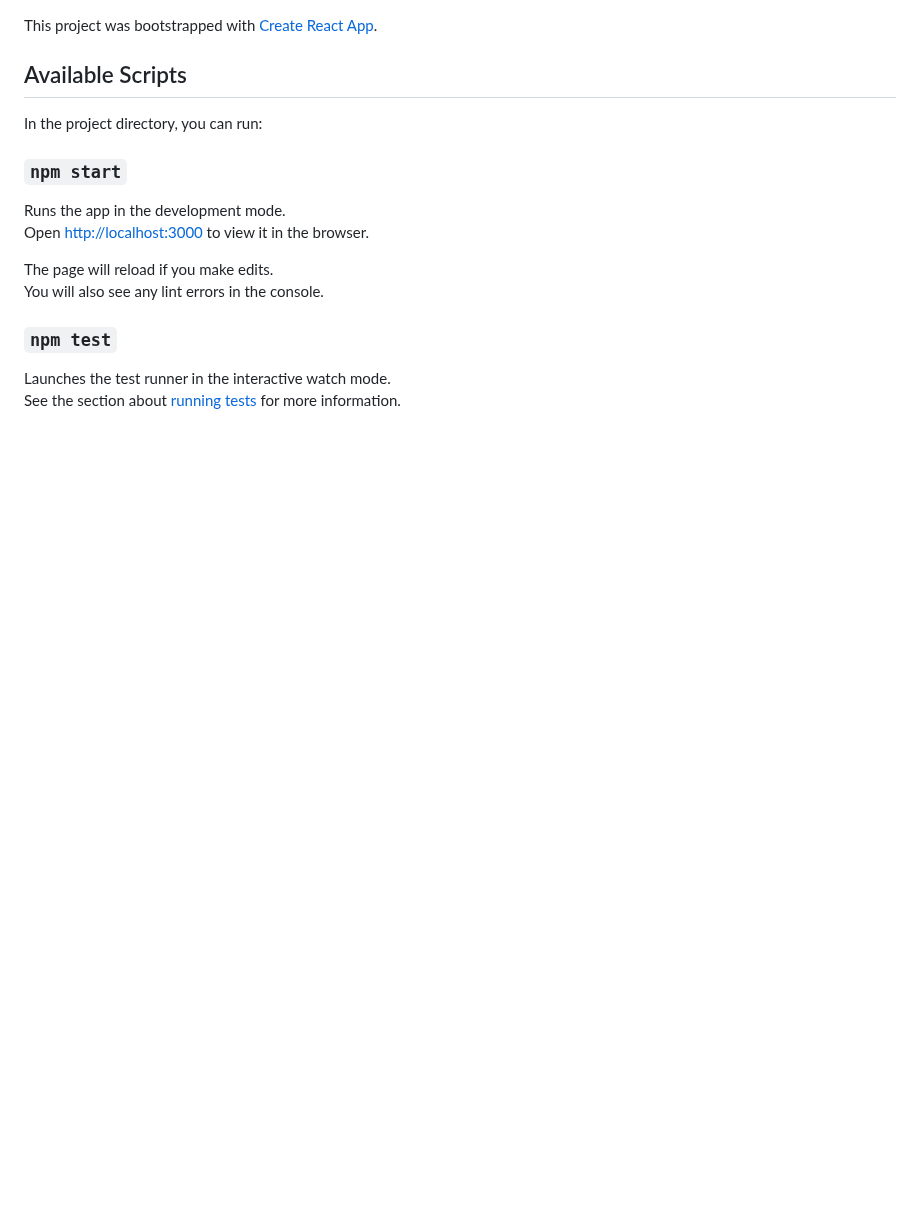
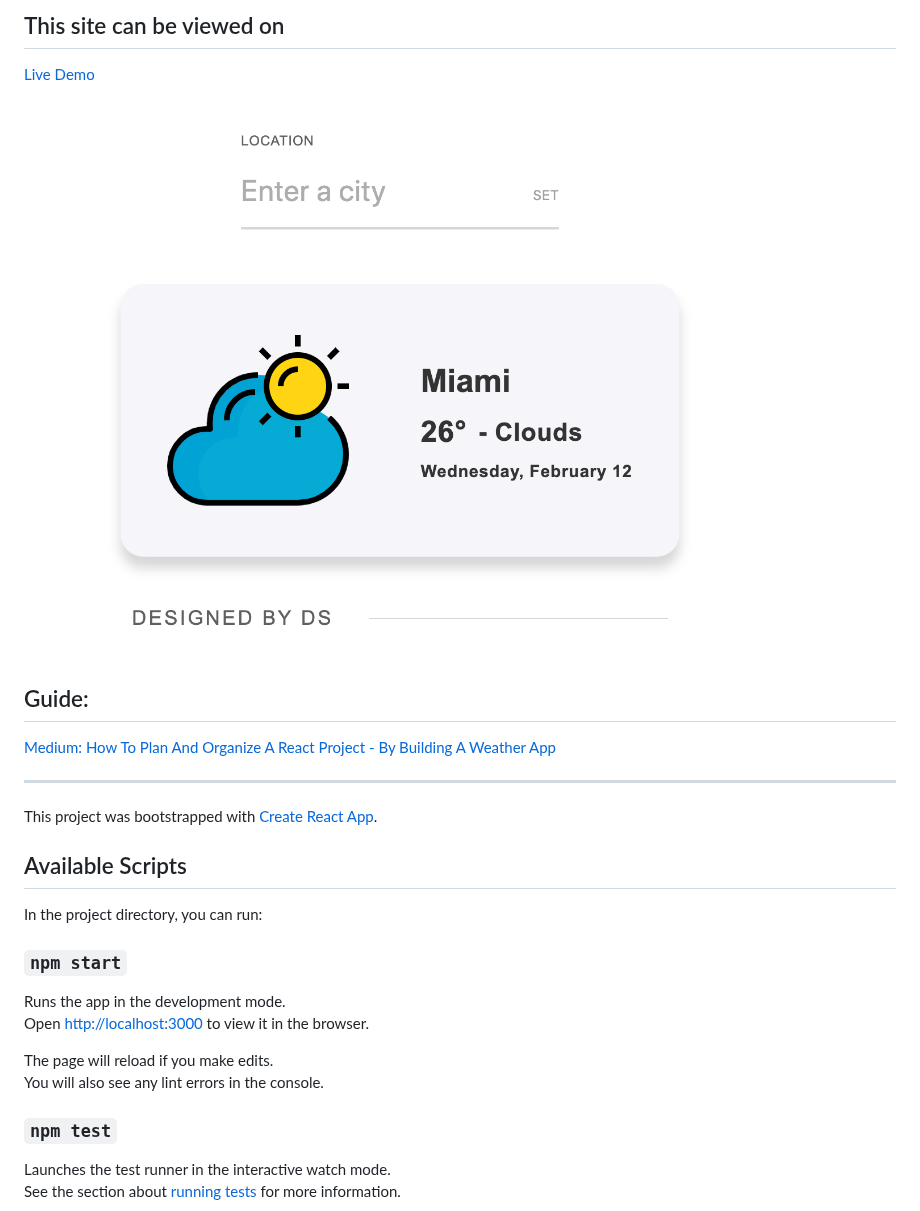
Before and after one commit to SDaian/weather-app, a Markdown page: README.md, the part around the change. Drawn GitHub-style; pictures changed too: Screenshot.png (added); blank space fills up the shorter version.

```diff
--- a/README.md
+++ b/README.md
@@ -1,3 +1,15 @@
+## This site can be viewed on
+
+[Live Demo](https://theweather.netlify.com/)
+
+![Screenshot React Weather App](Screenshot.png)
+
+## Guide:
+
+[Medium: How To Plan And Organize A React Project - By Building A Weather App](https://medium.com/@konstantin.muenster/how-to-plan-and-organize-a-react-project-by-building-a-weather-app-95175b11bd01)
+
+-------------------------------------------------------------------------
+
 This project was bootstrapped with [Create React App](https://github.com/facebook/create-react-app).
 
 ## Available Scripts
```
